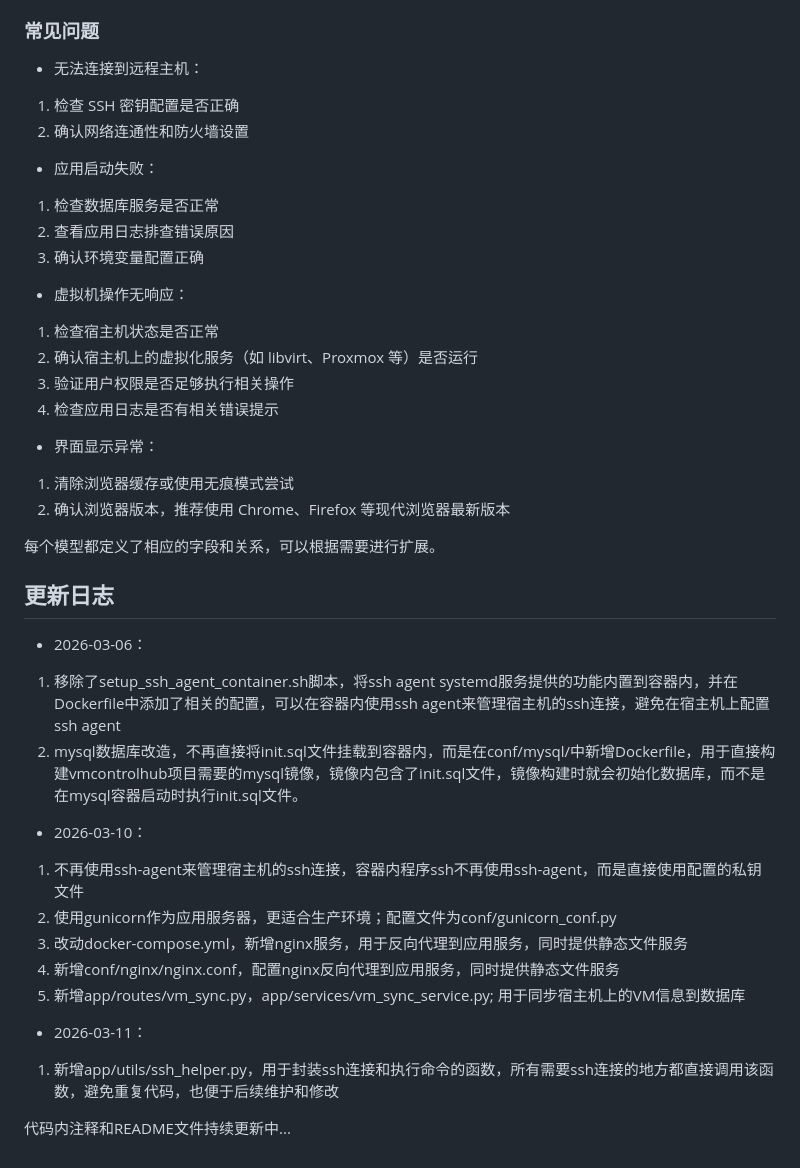
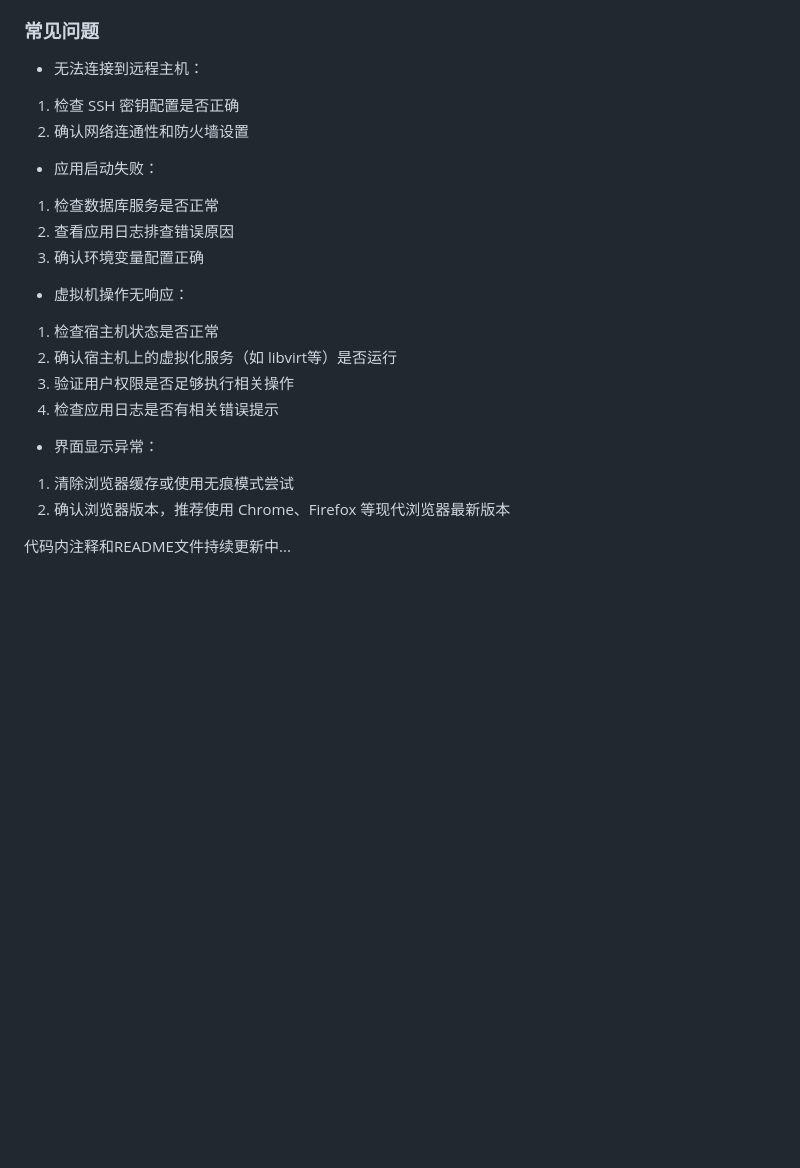
Before and after one commit to yongheng0927/VMControlHub, a Markdown page: README.md, the part around one of its changes. GitHub-like rendering; blank space fills up the shorter version.

```diff
--- a/README.md
+++ b/README.md
@@ -78,40 +86,27 @@ git clone https://github.com/yongheng0927/VMControlHub.git
 
 ### 常见问题
+
 - 无法连接到远程主机：
+
 1. 检查 SSH 密钥配置是否正确
 2. 确认网络连通性和防火墙设置
 
 - 应用启动失败：
+
 1. 检查数据库服务是否正常
 2. 查看应用日志排查错误原因
 3. 确认环境变量配置正确
 
 - 虚拟机操作无响应：
+
 1. 检查宿主机状态是否正常
-2. 确认宿主机上的虚拟化服务（如 libvirt、Proxmox 等）是否运行
+2. 确认宿主机上的虚拟化服务（如 libvirt等）是否运行
 3. 验证用户权限是否足够执行相关操作
 4. 检查应用日志是否有相关错误提示
 
 - 界面显示异常：
+
 1. 清除浏览器缓存或使用无痕模式尝试
 2. 确认浏览器版本，推荐使用 Chrome、Firefox 等现代浏览器最新版本
 
-每个模型都定义了相应的字段和关系，可以根据需要进行扩展。
-
-## 更新日志
-- 2026-03-06：
-1. 移除了setup_ssh_agent_container.sh脚本，将ssh agent systemd服务提供的功能内置到容器内，并在Dockerfile中添加了相关的配置，可以在容器内使用ssh agent来管理宿主机的ssh连接，避免在宿主机上配置ssh agent
-2. mysql数据库改造，不再直接将init.sql文件挂载到容器内，而是在conf/mysql/中新增Dockerfile，用于直接构建vmcontrolhub项目需要的mysql镜像，镜像内包含了init.sql文件，镜像构建时就会初始化数据库，而不是在mysql容器启动时执行init.sql文件。
-
-- 2026-03-10：
-1. 不再使用ssh-agent来管理宿主机的ssh连接，容器内程序ssh不再使用ssh-agent，而是直接使用配置的私钥文件
-2. 使用gunicorn作为应用服务器，更适合生产环境；配置文件为conf/gunicorn_conf.py
-3. 改动docker-compose.yml，新增nginx服务，用于反向代理到应用服务，同时提供静态文件服务
-4. 新增conf/nginx/nginx.conf，配置nginx反向代理到应用服务，同时提供静态文件服务
-5. 新增app/routes/vm_sync.py，app/services/vm_sync_service.py; 用于同步宿主机上的VM信息到数据库
-
-- 2026-03-11：
-1. 新增app/utils/ssh_helper.py，用于封装ssh连接和执行命令的函数，所有需要ssh连接的地方都直接调用该函数，避免重复代码，也便于后续维护和修改
-
-
 代码内注释和README文件持续更新中...
```
Also changed, not shown: other parts of README.md (+43 -35 lines).
